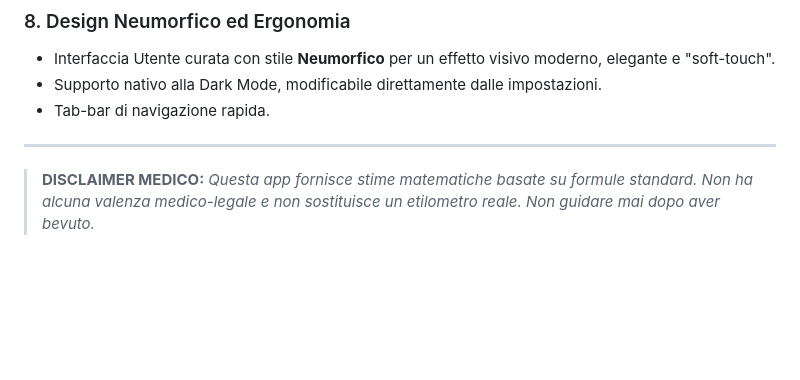
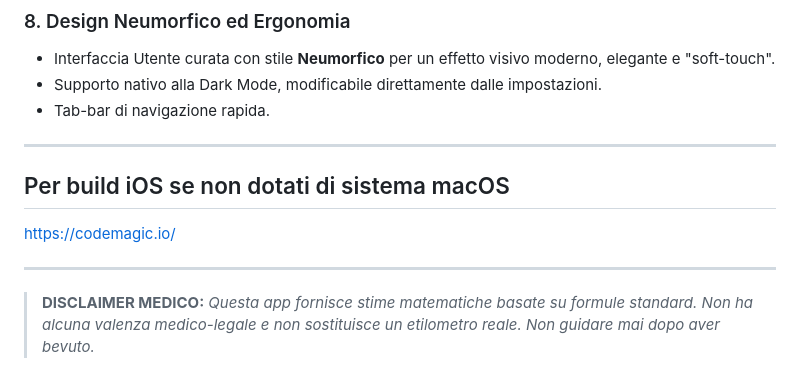
Before and after one commit to andreagioiaa/CAlcool, a Markdown page: README.md, the part around the change. Rendered like a GitHub page; blank space fills up the shorter version.

```diff
--- a/README.md
+++ b/README.md
@@ -43,4 +43,9 @@ CAlcool è un'applicazione mobile sviluppata in Flutter per il calcolo algoritmi
 
 ---
 
+## Per build iOS se non dotati di sistema macOS
+https://codemagic.io/
+
+---
+
 > **DISCLAIMER MEDICO:** *Questa app fornisce stime matematiche basate su formule standard. Non ha alcuna valenza medico-legale e non sostituisce un etilometro reale. Non guidare mai dopo aver bevuto.*
```
